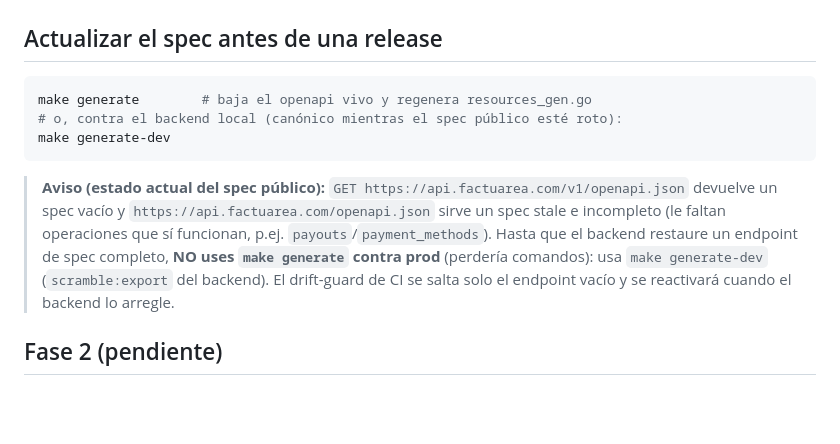
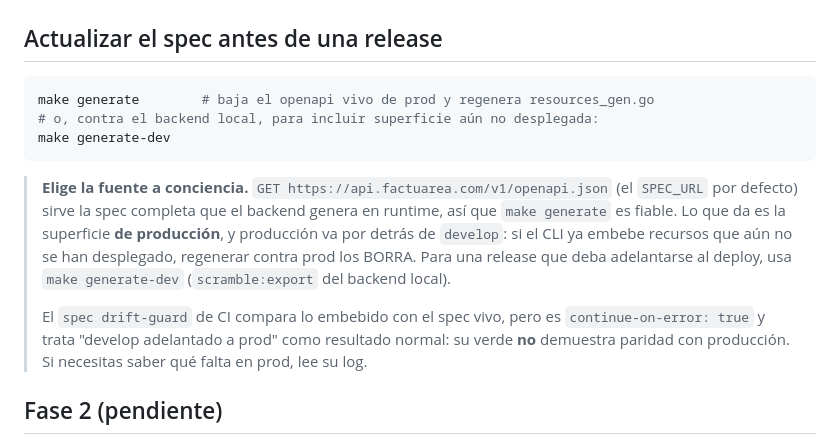
Before and after one commit to factuarea/factuarea-cli, a Markdown page: docs/RELEASING.md, the part around the change. Drawn GitHub-style; blank space fills up the shorter version.

Commit message:
docs(releasing): corregir el aviso del spec público, que era falso
`GET https://api.factuarea.com/v1/openapi.json` no devuelve un spec vacío:
sirve el documento completo que el backend genera en runtime (verificado, 1,6 MB
y 314 operaciones), y el drift-guard lo descarga y compara sin problema. El aviso
llevaba desaconsejando `make generate` contra prod por un motivo que ya no
existe.

La razón real para preferir `make generate-dev` es otra y sigue vigente:
producción va por detrás de `develop`, así que regenerar contra prod BORRA los
recursos que el CLI ya embebe y aún no se han desplegado.

Añade también el matiz del drift-guard: es `continue-on-error: true` y trata
"develop adelantado a prod" como resultado normal, así que su verde no demuestra
paridad con producción.

````diff
--- a/docs/RELEASING.md
+++ b/docs/RELEASING.md
@@ -44,12 +44,14 @@ goreleaser release --snapshot --clean --skip=sign,sbom   # cosign/syft solo en C
 ## Actualizar el spec antes de una release
 
 ```bash
-make generate        # baja el openapi vivo y regenera resources_gen.go
-# o, contra el backend local (canónico mientras el spec público esté roto):
+make generate        # baja el openapi vivo de prod y regenera resources_gen.go
+# o, contra el backend local, para incluir superficie aún no desplegada:
 make generate-dev
 ```
 
-> **Aviso (estado actual del spec público):** `GET https://api.factuarea.com/v1/openapi.json` devuelve un spec vacío y `https://api.factuarea.com/openapi.json` sirve un spec stale e incompleto (le faltan operaciones que sí funcionan, p.ej. `payouts`/`payment_methods`). Hasta que el backend restaure un endpoint de spec completo, **NO uses `make generate` contra prod** (perdería comandos): usa `make generate-dev` (`scramble:export` del backend). El drift-guard de CI se salta solo el endpoint vacío y se reactivará cuando el backend lo arregle.
+> **Elige la fuente a conciencia.** `GET https://api.factuarea.com/v1/openapi.json` (el `SPEC_URL` por defecto) sirve la spec completa que el backend genera en runtime, así que `make generate` es fiable. Lo que da es la superficie **de producción**, y producción va por detrás de `develop`: si el CLI ya embebe recursos que aún no se han desplegado, regenerar contra prod los BORRA. Para una release que deba adelantarse al deploy, usa `make generate-dev` (`scramble:export` del backend local).
+>
+> El `spec drift-guard` de CI compara lo embebido con el spec vivo, pero es `continue-on-error: true` y trata "develop adelantado a prod" como resultado normal: su verde **no** demuestra paridad con producción. Si necesitas saber qué falta en prod, lee su log.
 
 ## Fase 2 (pendiente)
 
````
